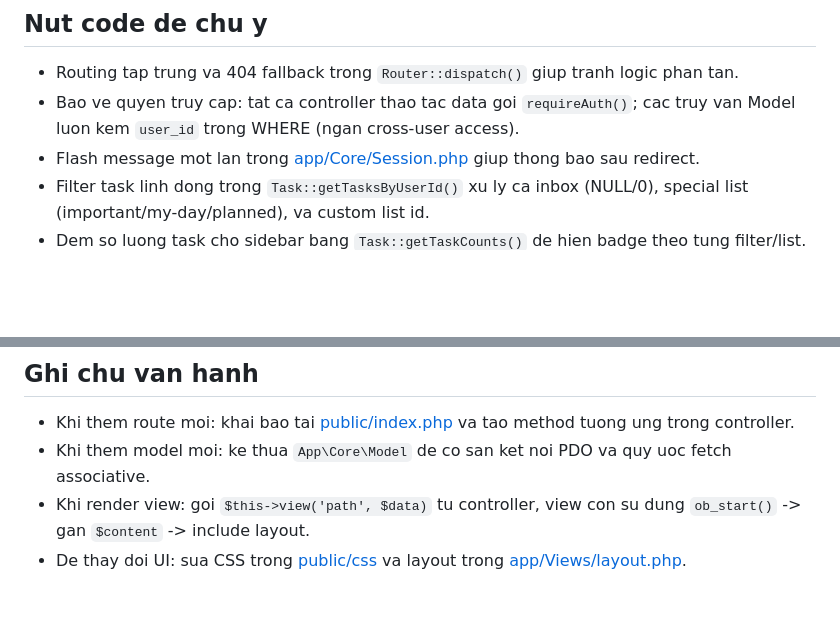
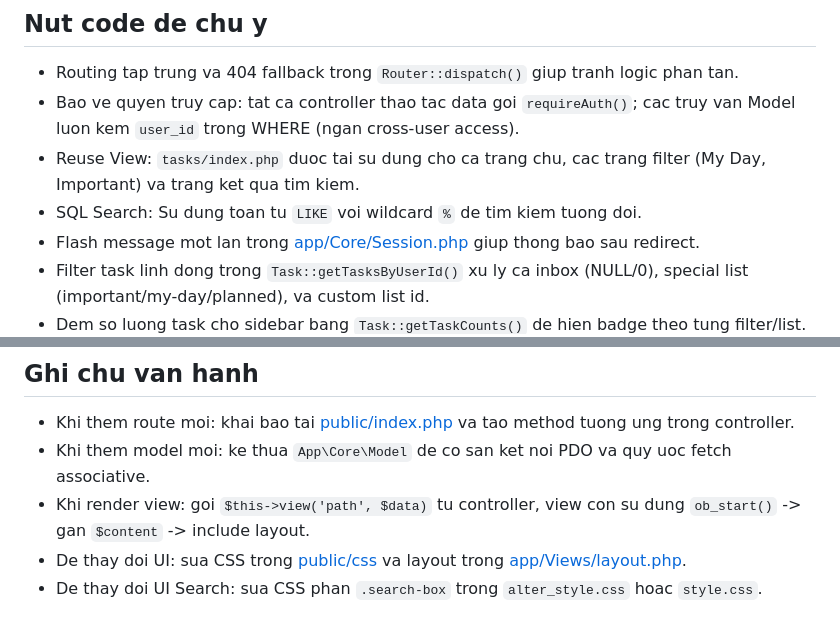
Before and after one commit to oopsohinc/TodoPHP, a Markdown page: FLOW.md, 2 parts joined by grey strips. GitHub-like rendering; blank space fills up the shorter version.

```diff
--- a/FLOW.md
+++ b/FLOW.md
@@ -53,6 +58,8 @@ Tai lieu nay tom tat cach luu thong tin va xu ly request theo kieu MVC trong Tod
 ## Nut code de chu y
 - Routing tap trung va 404 fallback trong `Router::dispatch()` giup tranh logic phan tan.
 - Bao ve quyen truy cap: tat ca controller thao tac data goi `requireAuth()`; cac truy van Model luon kem `user_id` trong WHERE (ngan cross-user access).
+- Reuse View: `tasks/index.php` duoc tai su dung cho ca trang chu, cac trang filter (My Day, Important) va trang ket qua tim kiem.
+- SQL Search: Su dung toan tu `LIKE` voi wildcard `%` de tim kiem tuong doi.
 - Flash message mot lan trong [app/Core/Session.php](app/Core/Session.php) giup thong bao sau redirect.
 - Filter task linh dong trong `Task::getTasksByUserId()` xu ly ca inbox (NULL/0), special list (important/my-day/planned), va custom list id.
 - Dem so luong task cho sidebar bang `Task::getTaskCounts()` de hien badge theo tung filter/list.
@@ -62,3 +69,4 @@ Tai lieu nay tom tat cach luu thong tin va xu ly request theo kieu MVC trong Tod
 - Khi them model moi: ke thua `App\Core\Model` de co san ket noi PDO va quy uoc fetch associative.
 - Khi render view: goi `$this->view('path', $data)` tu controller, view con su dung `ob_start()` -> gan `$content` -> include layout.
 - De thay doi UI: sua CSS trong [public/css](public/css) va layout trong [app/Views/layout.php](app/Views/layout.php).
+- De thay doi UI Search: sua CSS phan `.search-box` trong `alter_style.css` hoac `style.css`.
```
Also changed, not shown: other parts of FLOW.md (+11 -6 lines).
